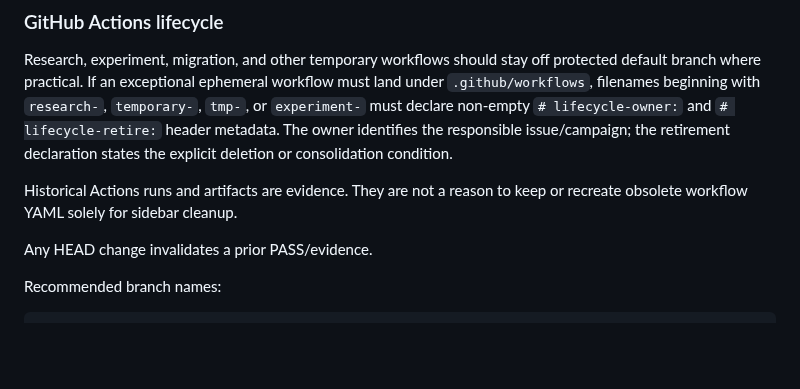
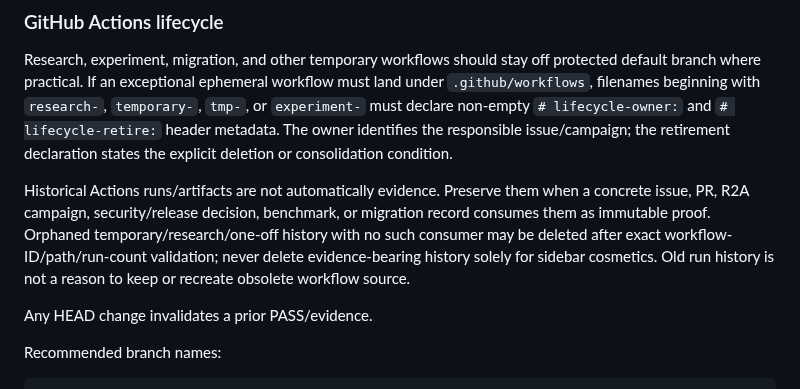
Before and after one commit to luceat-lux-vestra/MarkFlow, a Markdown page: CONTRIBUTING.md, the part around the change. Rendered like a GitHub page; blank space fills up the shorter version.

Commit message:
docs(ci): distinguish evidence from orphaned Actions history (#443)
Correct the workflow-lifecycle policy after the R2A #108 history-hygiene
pass. Historical Actions runs are not evidence by default: retain
concrete proof consumers, purge orphaned disposable history only after
exact identity/count validation, and never keep obsolete workflow source
merely because old history exists.

Parent campaign: luceat-lux-vestra/research-to-action#108

```diff
--- a/CONTRIBUTING.md
+++ b/CONTRIBUTING.md
@@ -31,7 +31,7 @@ MarkFlow is maintained under a proof-obligation review discipline. Public visibi
 
 Research, experiment, migration, and other temporary workflows should stay off protected default branch where practical. If an exceptional ephemeral workflow must land under `.github/workflows`, filenames beginning with `research-`, `temporary-`, `tmp-`, or `experiment-` must declare non-empty `# lifecycle-owner:` and `# lifecycle-retire:` header metadata. The owner identifies the responsible issue/campaign; the retirement declaration states the explicit deletion or consolidation condition.
 
-Historical Actions runs and artifacts are evidence. They are not a reason to keep or recreate obsolete workflow YAML solely for sidebar cleanup.
+Historical Actions runs/artifacts are not automatically evidence. Preserve them when a concrete issue, PR, R2A campaign, security/release decision, benchmark, or migration record consumes them as immutable proof. Orphaned temporary/research/one-off history with no such consumer may be deleted after exact workflow-ID/path/run-count validation; never delete evidence-bearing history solely for sidebar cosmetics. Old run history is not a reason to keep or recreate obsolete workflow source.
 
 Any HEAD change invalidates a prior PASS/evidence.
 
```
